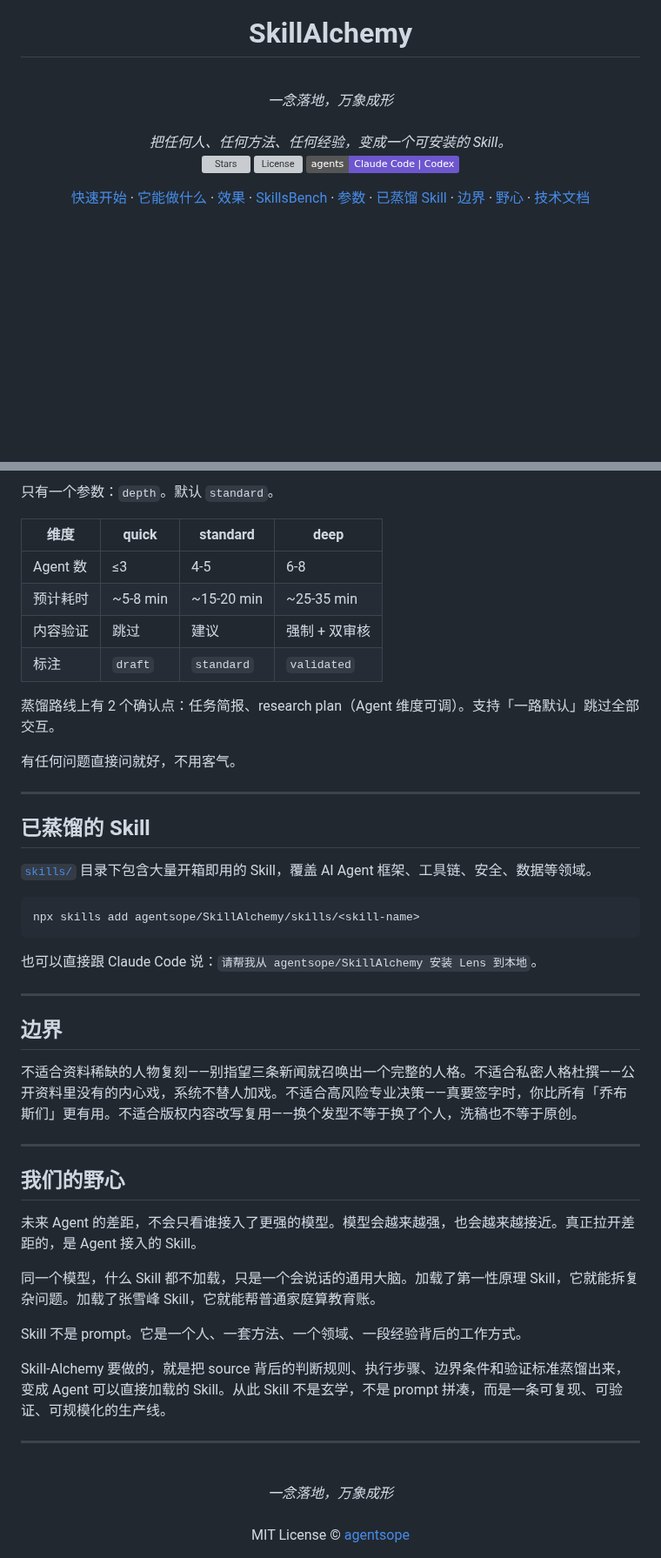
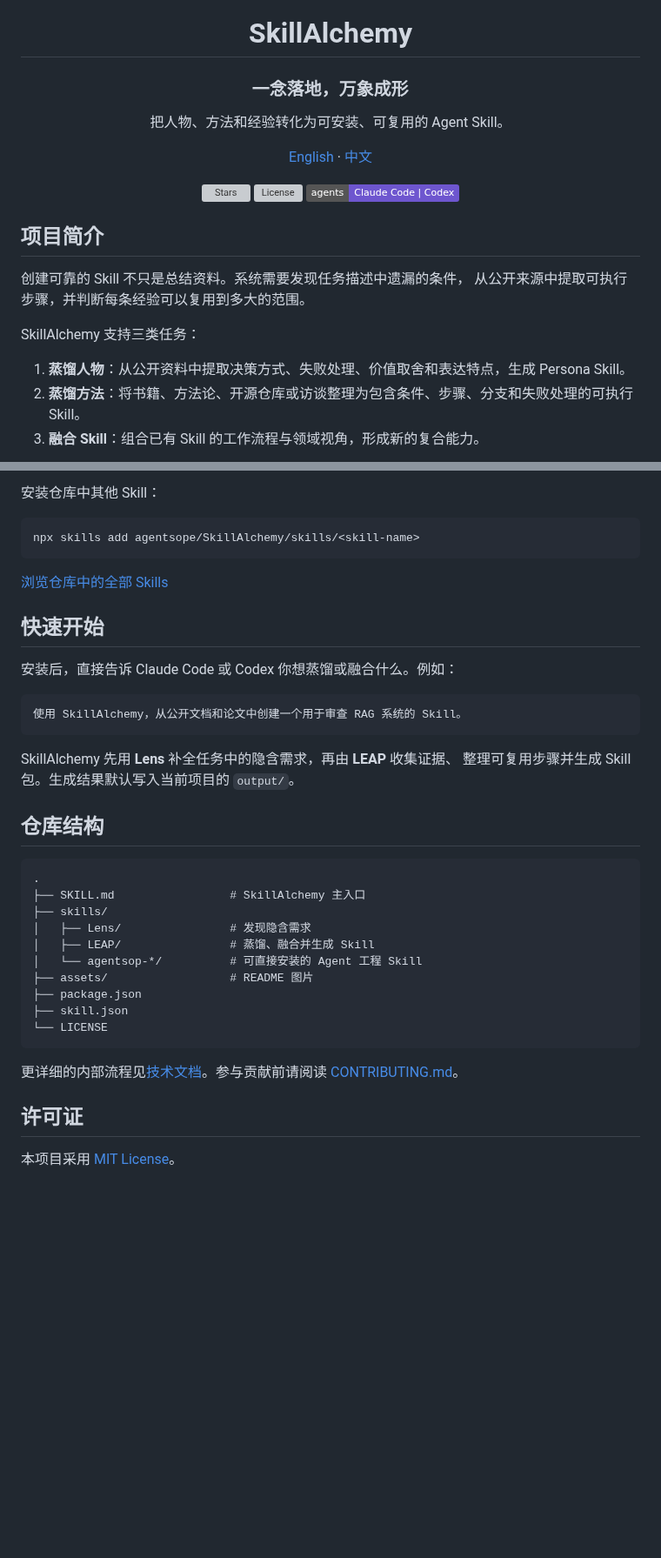
Before and after one commit to agentsope/SkillAlchemy, a Markdown page: README.md, 2 parts joined by grey strips. Shown at 87% size. GitHub-like rendering; badges without logos; blank space fills up the shorter version; grey boxes are pictures that could not be loaded.

````diff
--- a/README.md
+++ b/README.md
@@ -2,12 +2,12 @@
 
 # SkillAlchemy
 
-<br>
-<em style="font-size: 20px;">一念落地，万象成形</em>
-<br>
-<br>
-<em style="font-size: 16px;">把任何人、任何方法、任何经验，变成一个可安装的 Skill。</em>
-<br>
+### 一念落地，万象成形
+
+把人物、方法和经验转化为可安装、可复用的 Agent Skill。
+
+[English](README_EN.md) · [中文](README.md)
+
 </div>
 
 <p align="center">
@@ -16,16 +16,15 @@
   <img src="https://img.shields.io/badge/agents-Claude%20Code%20%7C%20Codex-6E56CF" alt="Supported agents">
 </p>
 
-<p align="center">
-  <a href="#快速开始">快速开始</a> ·
-  <a href="#它能做什么">它能做什么</a> ·
-  <a href="#效果">效果</a> ·
-  <a href="#skillsbench-基准测试">SkillsBench</a> ·
-  <a href="#参数">参数</a> ·
-  <a href="#已蒸馏的-skill">已蒸馏 Skill</a> ·
-  <a href="#边界">边界</a> ·
-  <a href="#我们的野心">野心</a> ·
-  <a href="技术文档.md">技术文档</a>
-</p>
+## 项目简介
+
+创建可靠的 Skill 不只是总结资料。系统需要发现任务描述中遗漏的条件，
+从公开来源中提取可执行步骤，并判断每条经验可以复用到多大的范围。
+
+SkillAlchemy 支持三类任务：
+
+1. **蒸馏人物**：从公开资料中提取决策方式、失败处理、价值取舍和表达特点，生成 Persona Skill。
+2. **蒸馏方法**：将书籍、方法论、开源仓库或访谈整理为包含条件、步骤、分支和失败处理的可执行 Skill。
+3. **融合 Skill**：组合已有 Skill 的工作流程与领域视角，形成新的复合能力。
 
 <div align="center">
@@ -117,53 +54,41 @@ npx skills add agentsope/SkillAlchemy
 
-只有一个参数：`depth`。默认 `standard`。
-
-| 维度 | quick | standard | deep |
-|---|---|---|---|
-| Agent 数 | ≤3 | 4-5 | 6-8 |
-| 预计耗时 | ~5-8 min | ~15-20 min | ~25-35 min |
-| 内容验证 | 跳过 | 建议 | 强制 + 双审核 |
-| 标注 | `draft` | `standard` | `validated` |
-
-蒸馏路线上有 2 个确认点：任务简报、research plan（Agent 维度可调）。支持「一路默认」跳过全部交互。
-
-有任何问题直接问就好，不用客气。
-
----
-
-## 已蒸馏的 Skill
-
-[`skills/`](skills/) 目录下包含大量开箱即用的 Skill，覆盖 AI Agent 框架、工具链、安全、数据等领域。
+安装仓库中其他 Skill：
 
 ```bash
 npx skills add agentsope/SkillAlchemy/skills/<skill-name>
 ```
 
-也可以直接跟 Claude Code 说：`请帮我从 agentsope/SkillAlchemy 安装 Lens 到本地`。
+[浏览仓库中的全部 Skills](skills/)
 
----
+## 快速开始
 
-## 边界
+安装后，直接告诉 Claude Code 或 Codex 你想蒸馏或融合什么。例如：
 
-不适合资料稀缺的人物复刻——别指望三条新闻就召唤出一个完整的人格。不适合私密人格杜撰——公开资料里没有的内心戏，系统不替人加戏。不适合高风险专业决策——真要签字时，你比所有「乔布斯们」更有用。不适合版权内容改写复用——换个发型不等于换了个人，洗稿也不等于原创。
+```text
+使用 SkillAlchemy，从公开文档和论文中创建一个用于审查 RAG 系统的 Skill。
+```
 
----
+SkillAlchemy 先用 **Lens** 补全任务中的隐含需求，再由 **LEAP** 收集证据、
+整理可复用步骤并生成 Skill 包。生成结果默认写入当前项目的 `output/`。
 
-## 我们的野心
+## 仓库结构
 
-未来 Agent 的差距，不会只看谁接入了更强的模型。模型会越来越强，也会越来越接近。真正拉开差距的，是 Agent 接入的 Skill。
+```text
+.
+├── SKILL.md                 # SkillAlchemy 主入口
+├── skills/
+│   ├── Lens/                # 发现隐含需求
+│   ├── LEAP/                # 蒸馏、融合并生成 Skill
+│   └── agentsop-*/          # 可直接安装的 Agent 工程 Skill
+├── assets/                  # README 图片
+├── package.json
+├── skill.json
+└── LICENSE
+```
 
-同一个模型，什么 Skill 都不加载，只是一个会说话的通用大脑。加载了第一性原理 Skill，它就能拆复杂问题。加载了张雪峰 Skill，它就能帮普通家庭算教育账。
+更详细的内部流程见[技术文档](技术文档.md)。参与贡献前请阅读
+[CONTRIBUTING.md](CONTRIBUTING.md)。
 
-Skill 不是 prompt。它是一个人、一套方法、一个领域、一段经验背后的工作方式。
+## 许可证
 
-Skill-Alchemy 要做的，就是把 source 背后的判断规则、执行步骤、边界条件和验证标准蒸馏出来，变成 Agent 可以直接加载的 Skill。从此 Skill 不是玄学，不是 prompt 拼凑，而是一条可复现、可验证、可规模化的生产线。
-
----
-
-<div align="center">
-  <br>
-  <em style="font-size: 20px;">一念落地，万象成形</em>
-  <br>
-  <br>
-  MIT License © <a href="https://github.com/agentsope">agentsope</a>
-</div>
+本项目采用 [MIT License](LICENSE)。
````
Also changed, not shown: other parts of README.md (+11 -73 lines), README_EN.md (+57 -128 lines), assets/framework.png (added).
